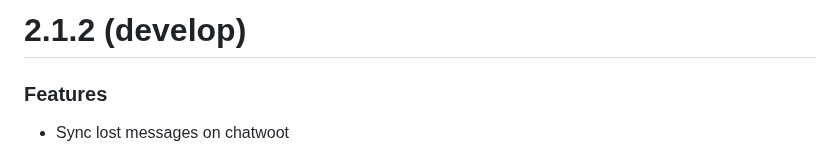
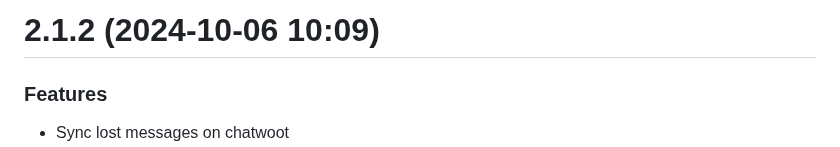
Before and after one commit to EvolutionAPI/evolution-api, a Markdown page: CHANGELOG.md, the part around the change. GitHub-like rendering.

Commit message:
version: 2.1.2

```diff
--- a/CHANGELOG.md
+++ b/CHANGELOG.md
@@ -1,4 +1,4 @@
-# 2.1.2 (develop)
+# 2.1.2 (2024-10-06 10:09)
 
 ### Features
 
```
